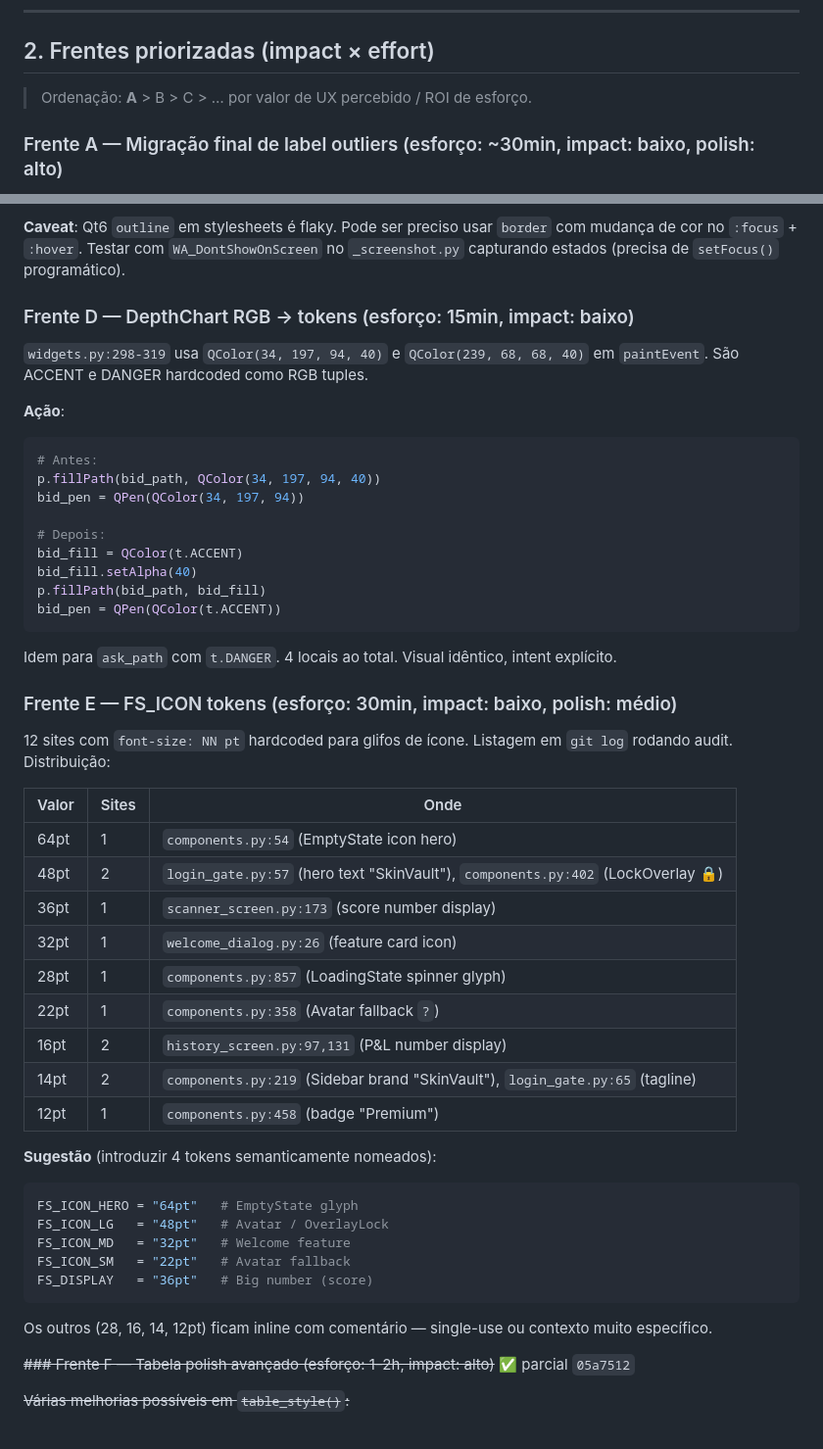
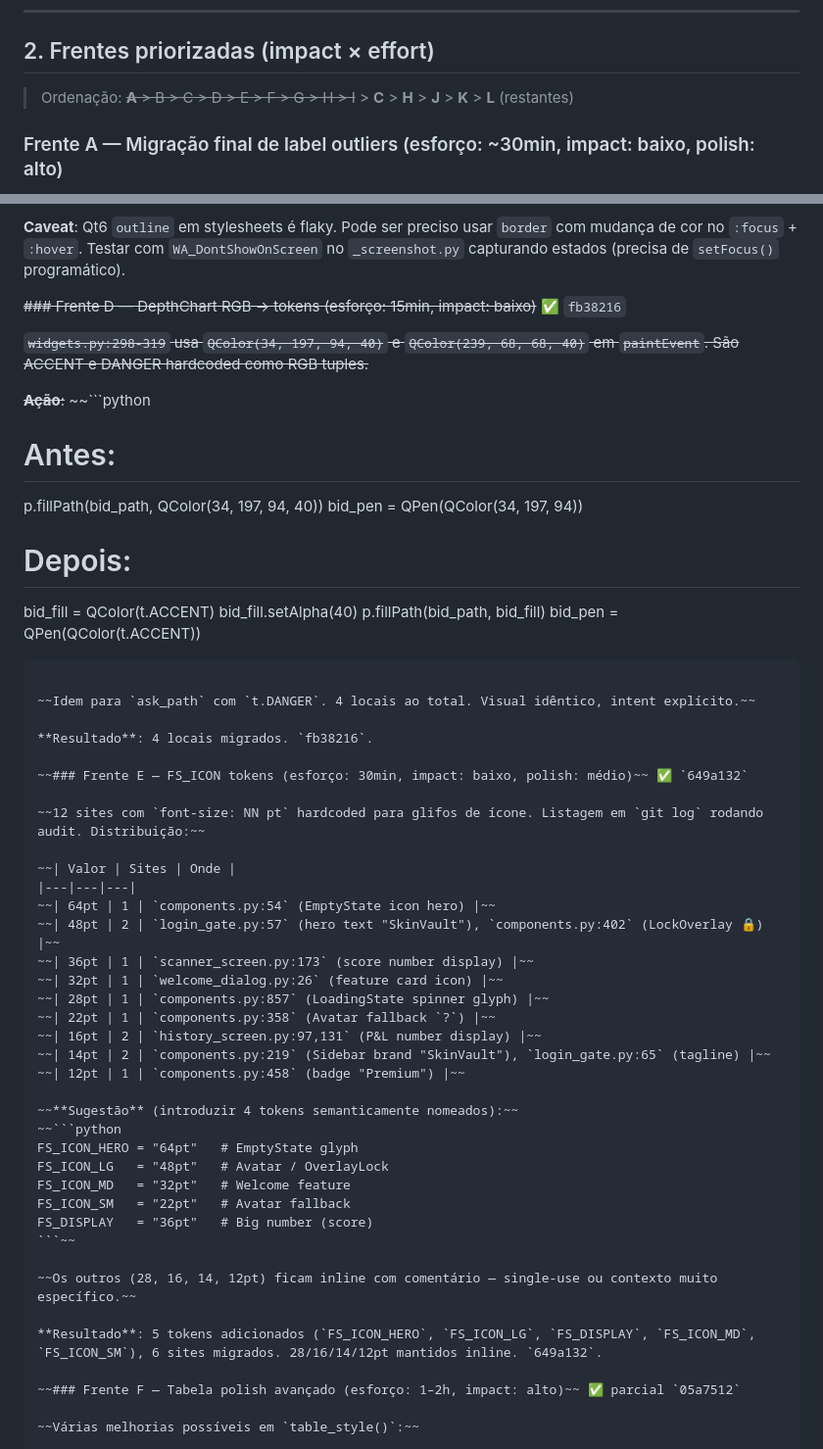
Before and after one commit to pedronokia/galaseca, a Markdown page: ROADMAP_UI.md, 2 parts joined by grey strips. Shown at 98% size. Rendered like a GitHub page.

Commit message:
docs: ROADMAP_UI.md — frentes D, E, G, I marcadas concluidas

````diff
--- a/ROADMAP_UI.md
+++ b/ROADMAP_UI.md
@@ -192,7 +192,7 @@ t.align_table_columns(
 
 ## 2. Frentes priorizadas (impact × effort)
 
-> Ordenação: **A** > B > C > … por valor de UX percebido / ROI de esforço.
+> Ordenação: ~~**A** > B > C > D > E > F > G > H > I~~ > **C** > **H** > **J** > **K** > **L** (restantes)
 
 ### Frente A — Migração final de label outliers (esforço: ~30min, impact: baixo, polish: alto)
 
@@ -238,12 +238,12 @@ Atualmente os widgets têm pouco indicador visual de focus além do `:focus` do
 
 **Caveat**: Qt6 `outline` em stylesheets é flaky. Pode ser preciso usar `border` com mudança de cor no `:focus` + `:hover`. Testar com `WA_DontShowOnScreen` no `_screenshot.py` capturando estados (precisa de `setFocus()` programático).
 
-### Frente D — DepthChart RGB → tokens (esforço: 15min, impact: baixo)
+~~### Frente D — DepthChart RGB → tokens (esforço: 15min, impact: baixo)~~ ✅ `fb38216`
 
-`widgets.py:298-319` usa `QColor(34, 197, 94, 40)` e `QColor(239, 68, 68, 40)` em `paintEvent`. São ACCENT e DANGER hardcoded como RGB tuples.
+~~`widgets.py:298-319` usa `QColor(34, 197, 94, 40)` e `QColor(239, 68, 68, 40)` em `paintEvent`. São ACCENT e DANGER hardcoded como RGB tuples.~~
 
-**Ação**:
-```python
+~~**Ação**:~~
+~~```python
 # Antes:
 p.fillPath(bid_path, QColor(34, 197, 94, 40))
 bid_pen = QPen(QColor(34, 197, 94))
@@ -253,36 +253,40 @@ bid_fill = QColor(t.ACCENT)
 bid_fill.setAlpha(40)
 p.fillPath(bid_path, bid_fill)
 bid_pen = QPen(QColor(t.ACCENT))
-```
+```~~
 
-Idem para `ask_path` com `t.DANGER`. 4 locais ao total. Visual idêntico, intent explícito.
+~~Idem para `ask_path` com `t.DANGER`. 4 locais ao total. Visual idêntico, intent explícito.~~
 
-### Frente E — FS_ICON tokens (esforço: 30min, impact: baixo, polish: médio)
+**Resultado**: 4 locais migrados. `fb38216`.
 
-12 sites com `font-size: NN pt` hardcoded para glifos de ícone. Listagem em `git log` rodando audit. Distribuição:
+~~### Frente E — FS_ICON tokens (esforço: 30min, impact: baixo, polish: médio)~~ ✅ `649a132`
 
-| Valor | Sites | Onde |
+~~12 sites com `font-size: NN pt` hardcoded para glifos de ícone. Listagem em `git log` rodando audit. Distribuição:~~
+
+~~| Valor | Sites | Onde |
 |---|---|---|
-| 64pt | 1 | `components.py:54` (EmptyState icon hero) |
-| 48pt | 2 | `login_gate.py:57` (hero text "SkinVault"), `components.py:402` (LockOverlay 🔒) |
-| 36pt | 1 | `scanner_screen.py:173` (score number display) |
-| 32pt | 1 | `welcome_dialog.py:26` (feature card icon) |
-| 28pt | 1 | `components.py:857` (LoadingState spinner glyph) |
-| 22pt | 1 | `components.py:358` (Avatar fallback `?`) |
-| 16pt | 2 | `history_screen.py:97,131` (P&L number display) |
-| 14pt | 2 | `components.py:219` (Sidebar brand "SkinVault"), `login_gate.py:65` (tagline) |
-| 12pt | 1 | `components.py:458` (badge "Premium") |
+~~| 64pt | 1 | `components.py:54` (EmptyState icon hero) |~~
+~~| 48pt | 2 | `login_gate.py:57` (hero text "SkinVault"), `components.py:402` (LockOverlay 🔒) |~~
+~~| 36pt | 1 | `scanner_screen.py:173` (score number display) |~~
+~~| 32pt | 1 | `welcome_dialog.py:26` (feature card icon) |~~
+~~| 28pt | 1 | `components.py:857` (LoadingState spinner glyph) |~~
+~~| 22pt | 1 | `components.py:358` (Avatar fallback `?`) |~~
+~~| 16pt | 2 | `history_screen.py:97,131` (P&L number display) |~~
+~~| 14pt | 2 | `components.py:219` (Sidebar brand "SkinVault"), `login_gate.py:65` (tagline) |~~
+~~| 12pt | 1 | `components.py:458` (badge "Premium") |~~
 
-**Sugestão** (introduzir 4 tokens semanticamente nomeados):
-```python
+~~**Sugestão** (introduzir 4 tokens semanticamente nomeados):~~
+~~```python
 FS_ICON_HERO = "64pt"   # EmptyState glyph
 FS_ICON_LG   = "48pt"   # Avatar / OverlayLock
 FS_ICON_MD   = "32pt"   # Welcome feature
 FS_ICON_SM   = "22pt"   # Avatar fallback
 FS_DISPLAY   = "36pt"   # Big number (score)
-```
+```~~
 
-Os outros (28, 16, 14, 12pt) ficam inline com comentário — single-use ou contexto muito específico.
+~~Os outros (28, 16, 14, 12pt) ficam inline com comentário — single-use ou contexto muito específico.~~
+
+**Resultado**: 5 tokens adicionados (`FS_ICON_HERO`, `FS_ICON_LG`, `FS_DISPLAY`, `FS_ICON_MD`, `FS_ICON_SM`), 6 sites migrados. 28/16/14/12pt mantidos inline. `649a132`.
 
 ~~### Frente F — Tabela polish avançado (esforço: 1–2h, impact: alto)~~ ✅ parcial `05a7512`
 
````
Also changed, not shown: other parts of ROADMAP_UI.md (+15 -11 lines).
